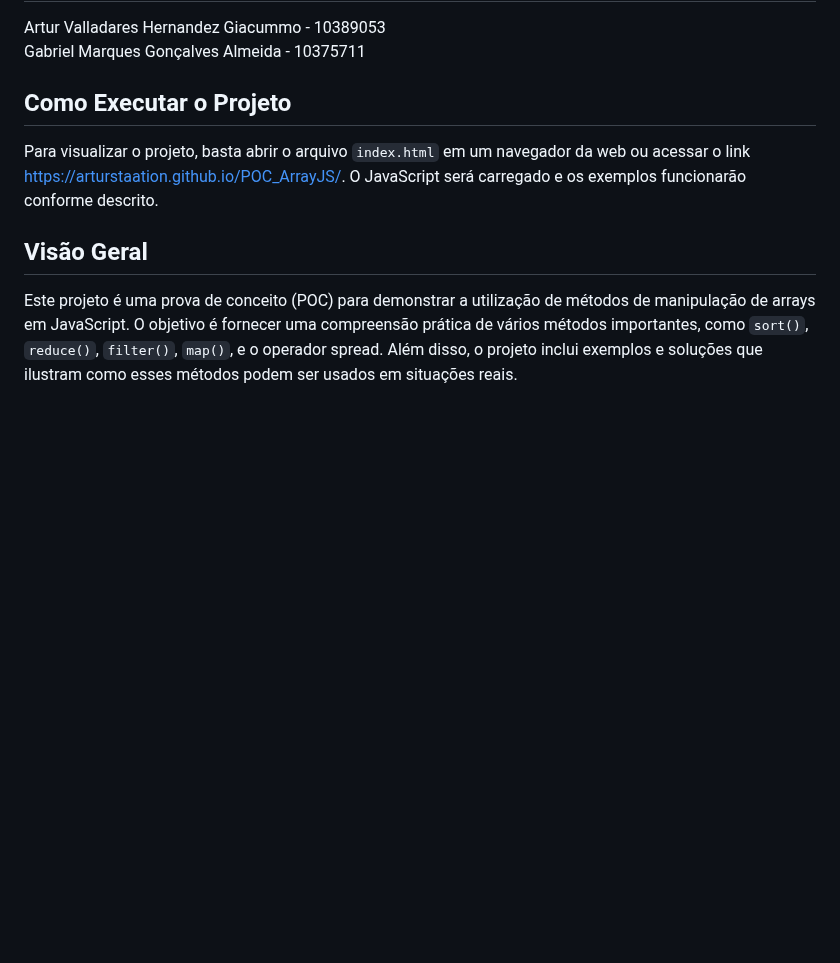
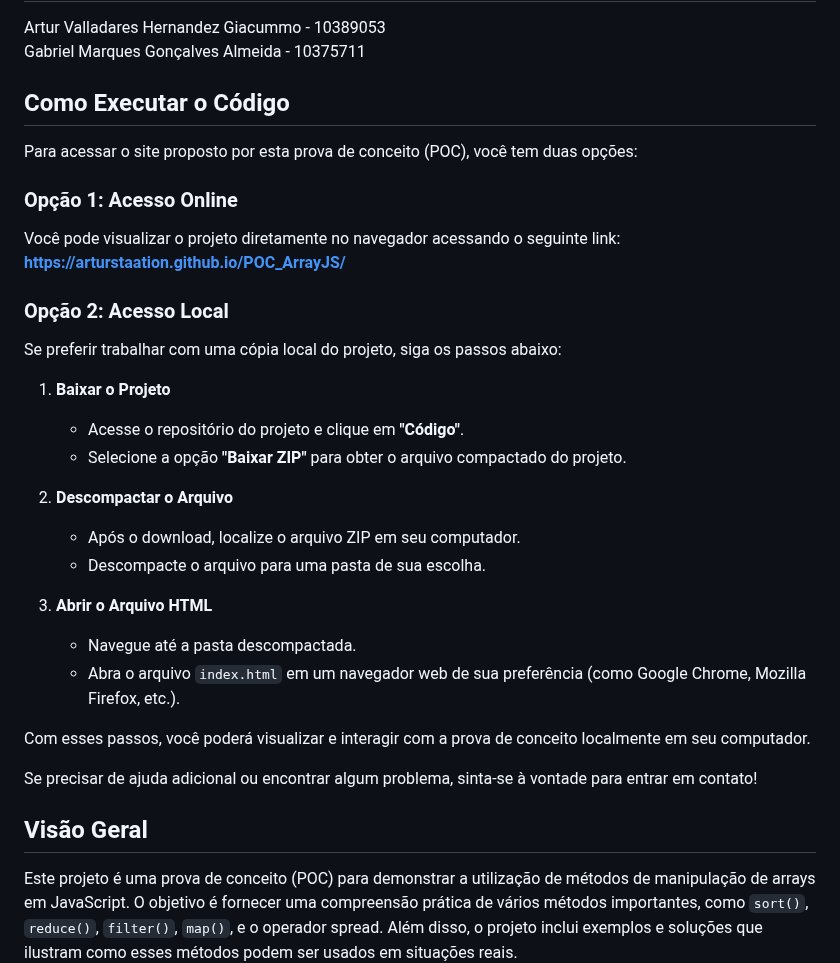
Before and after one commit to arturstaation/POC_ArrayJS, a Markdown page: README.md, the part around the change. GitHub-like rendering; blank space fills up the shorter version.

Commit message:
melhorando readme

```diff
--- a/README.md
+++ b/README.md
@@ -4,9 +4,34 @@
 Artur Valladares Hernandez Giacummo - 10389053 <br>
 Gabriel Marques Gonçalves Almeida - 10375711
 
-## Como Executar o Projeto
+## Como Executar o Código
 
-Para visualizar o projeto, basta abrir o arquivo `index.html` em um navegador da web ou acessar o link [https://arturstaation.github.io/POC_ArrayJS/](https://arturstaation.github.io/POC_ArrayJS/). O JavaScript será carregado e os exemplos funcionarão conforme descrito.
+Para acessar o site proposto por esta prova de conceito (POC), você tem duas opções:
+
+### Opção 1: Acesso Online
+
+Você pode visualizar o projeto diretamente no navegador acessando o seguinte link:
+[**https://arturstaation.github.io/POC_ArrayJS/**](https://arturstaation.github.io/POC_ArrayJS/)
+
+### Opção 2: Acesso Local
+
+Se preferir trabalhar com uma cópia local do projeto, siga os passos abaixo:
+
+1. **Baixar o Projeto**
+   - Acesse o repositório do projeto e clique em **"Código"**.
+   - Selecione a opção **"Baixar ZIP"** para obter o arquivo compactado do projeto.
+
+2. **Descompactar o Arquivo**
+   - Após o download, localize o arquivo ZIP em seu computador.
+   - Descompacte o arquivo para uma pasta de sua escolha.
+
+3. **Abrir o Arquivo HTML**
+   - Navegue até a pasta descompactada.
+   - Abra o arquivo `index.html` em um navegador web de sua preferência (como Google Chrome, Mozilla Firefox, etc.).
+
+Com esses passos, você poderá visualizar e interagir com a prova de conceito localmente em seu computador.
+
+Se precisar de ajuda adicional ou encontrar algum problema, sinta-se à vontade para entrar em contato!
 
 ## Visão Geral
 
```
